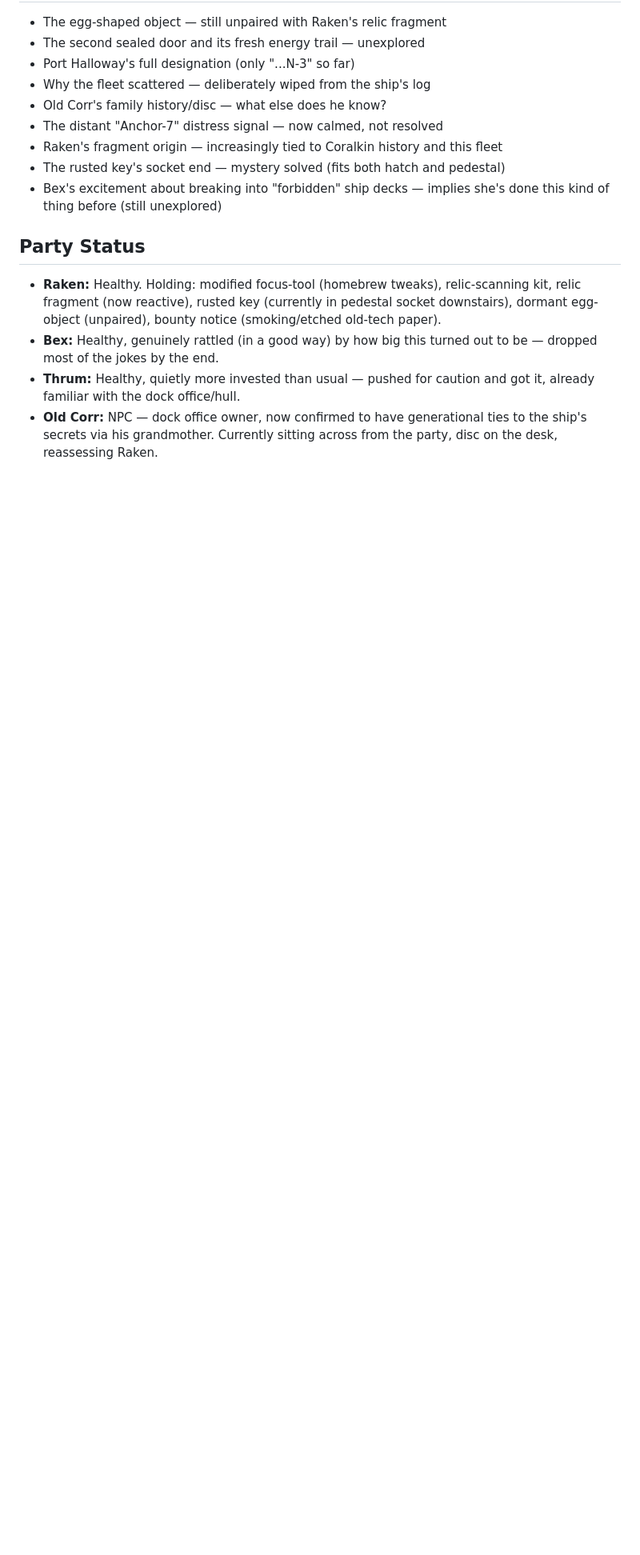
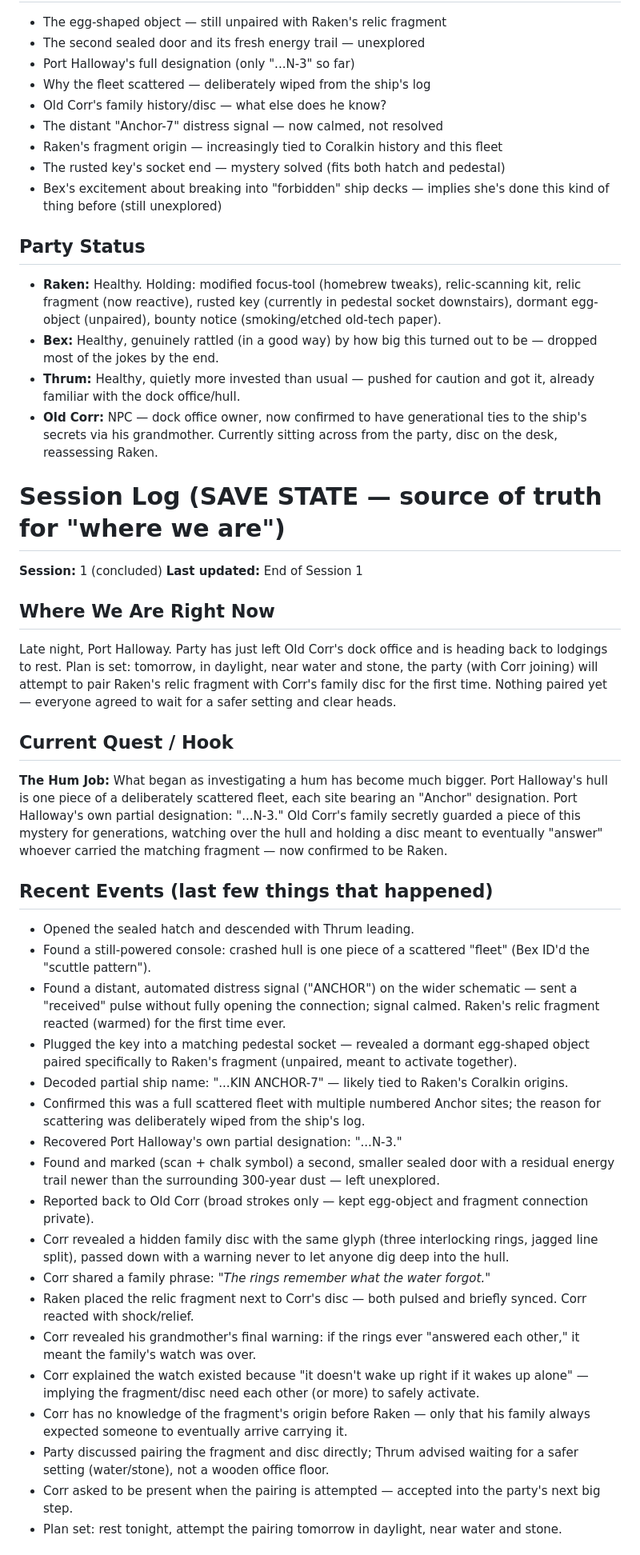
Before and after one commit to D-Koder/dnd, a Markdown page: saves/session log.md, the part around one of its changes. Shown at 80% size. Drawn GitHub-style; blank space fills up the shorter version.

```diff
--- a/saves/session log.md
+++ b/saves/session log.md
@@ -43,3 +43,35 @@ Port Halloway, dock office, late night. Raken, Bex, and Thrum just finished repo
 - **Bex:** Healthy, genuinely rattled (in a good way) by how big this turned out to be — dropped most of the jokes by the end.
 - **Thrum:** Healthy, quietly more invested than usual — pushed for caution and got it, already familiar with the dock office/hull.
 - **Old Corr:** NPC — dock office owner, now confirmed to have generational ties to the ship's secrets via his grandmother. Currently sitting across from the party, disc on the desk, reassessing Raken.
+
+# Session Log (SAVE STATE — source of truth for "where we are")
+
+**Session:** 1 (concluded)
+**Last updated:** End of Session 1
+
+## Where We Are Right Now
+Late night, Port Halloway. Party has just left Old Corr's dock office and is heading back to lodgings to rest. Plan is set: tomorrow, in daylight, near water and stone, the party (with Corr joining) will attempt to pair Raken's relic fragment with Corr's family disc for the first time. Nothing paired yet — everyone agreed to wait for a safer setting and clear heads.
+
+## Current Quest / Hook
+**The Hum Job:** What began as investigating a hum has become much bigger. Port Halloway's hull is one piece of a deliberately scattered fleet, each site bearing an "Anchor" designation. Port Halloway's own partial designation: "...N-3." Old Corr's family secretly guarded a piece of this mystery for generations, watching over the hull and holding a disc meant to eventually "answer" whoever carried the matching fragment — now confirmed to be Raken.
+
+## Recent Events (last few things that happened)
+- Opened the sealed hatch and descended with Thrum leading.
+- Found a still-powered console: crashed hull is one piece of a scattered "fleet" (Bex ID'd the "scuttle pattern").
+- Found a distant, automated distress signal ("ANCHOR") on the wider schematic — sent a "received" pulse without fully opening the connection; signal calmed. Raken's relic fragment reacted (warmed) for the first time ever.
+- Plugged the key into a matching pedestal socket — revealed a dormant egg-shaped object paired specifically to Raken's fragment (unpaired, meant to activate together).
+- Decoded partial ship name: "...KIN ANCHOR-7" — likely tied to Raken's Coralkin origins.
+- Confirmed this was a full scattered fleet with multiple numbered Anchor sites; the reason for scattering was deliberately wiped from the ship's log.
+- Recovered Port Halloway's own partial designation: "...N-3."
+- Found and marked (scan + chalk symbol) a second, smaller sealed door with a residual energy trail newer than the surrounding 300-year dust — left unexplored.
+- Reported back to Old Corr (broad strokes only — kept egg-object and fragment connection private).
+- Corr revealed a hidden family disc with the same glyph (three interlocking rings, jagged line split), passed down with a warning never to let anyone dig deep into the hull.
+- Corr shared a family phrase: *"The rings remember what the water forgot."*
+- Raken placed the relic fragment next to Corr's disc — both pulsed and briefly synced. Corr reacted with shock/relief.
+- Corr revealed his grandmother's final warning: if the rings ever "answered each other," it meant the family's watch was over.
+- Corr explained the watch existed because "it doesn't wake up right if it wakes up alone" — implying the fragment/disc need each other (or more) to safely activate.
+- Corr has no knowledge of the fragment's origin before Raken — only that his family always expected someone to eventually arrive carrying it.
+- Party discussed pairing the fragment and disc directly; Thrum advised waiting for a safer setting (water/stone), not a wooden office floor.
+- Corr asked to be present when the pairing is attempted — accepted into the party's next big step.
+- Plan set: rest tonight, attempt the pairing tomorrow in daylight, near water and stone.
+
```
Also changed, not shown: other parts of saves/session log.md (+16 -0 lines).
